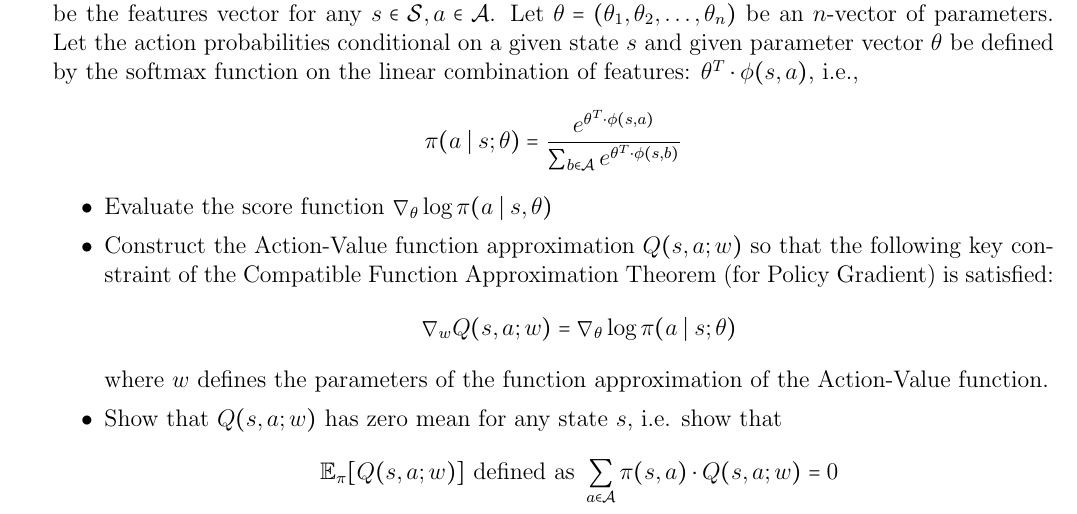
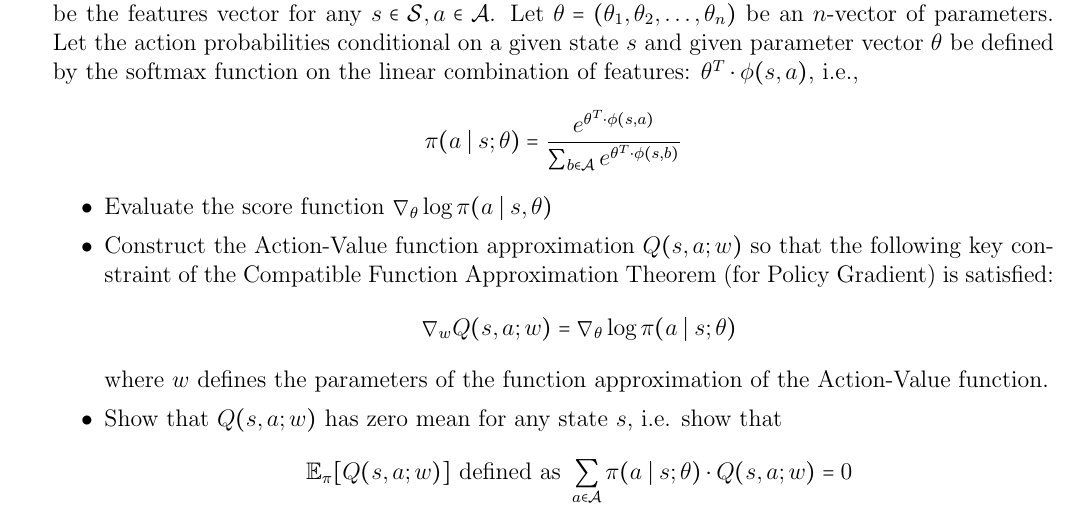
Before and after one commit to coverdrive/technical-documents, a LaTeX problem sheet (finance/cme241/final.tex): part of page 2 of 3, cut so that both start at the same text. Compiled offline with pdfLaTeX.

Commit message:
corrected

```diff
--- a/finance/cme241/final.tex
+++ b/finance/cme241/final.tex
@@ -101,7 +101,7 @@ $$\pi(a \mid s;\theta) = \frac {e^{\theta^T \cdot \phi(s,a)}} {\sum_{b \in \math
  $$\nabla_w Q(s,a;w) = \nabla_{\theta} \log \pi(a \mid s;\theta)$$
  where $w$ defines the parameters of the function approximation of the Action-Value function.
  \item Show that $Q(s,a;w)$ has zero mean for any state $s$, i.e. show that
- $$\mathbb{E}_{\pi} [Q(s,a;w)] \mbox{ defined as } \sum_{a \in \mathcal{A}} \pi(s,a) \cdot Q(s,a;w) = 0$$
+ $$\mathbb{E}_{\pi} [Q(s,a;w)] \mbox{ defined as } \sum_{a \in \mathcal{A}} \pi(a \mid s;\theta) \cdot Q(s,a;w) = 0$$
 \end{itemize}
 \pagebreak
 
```
Also changed, not shown: finance/cme241/final.pdf.
